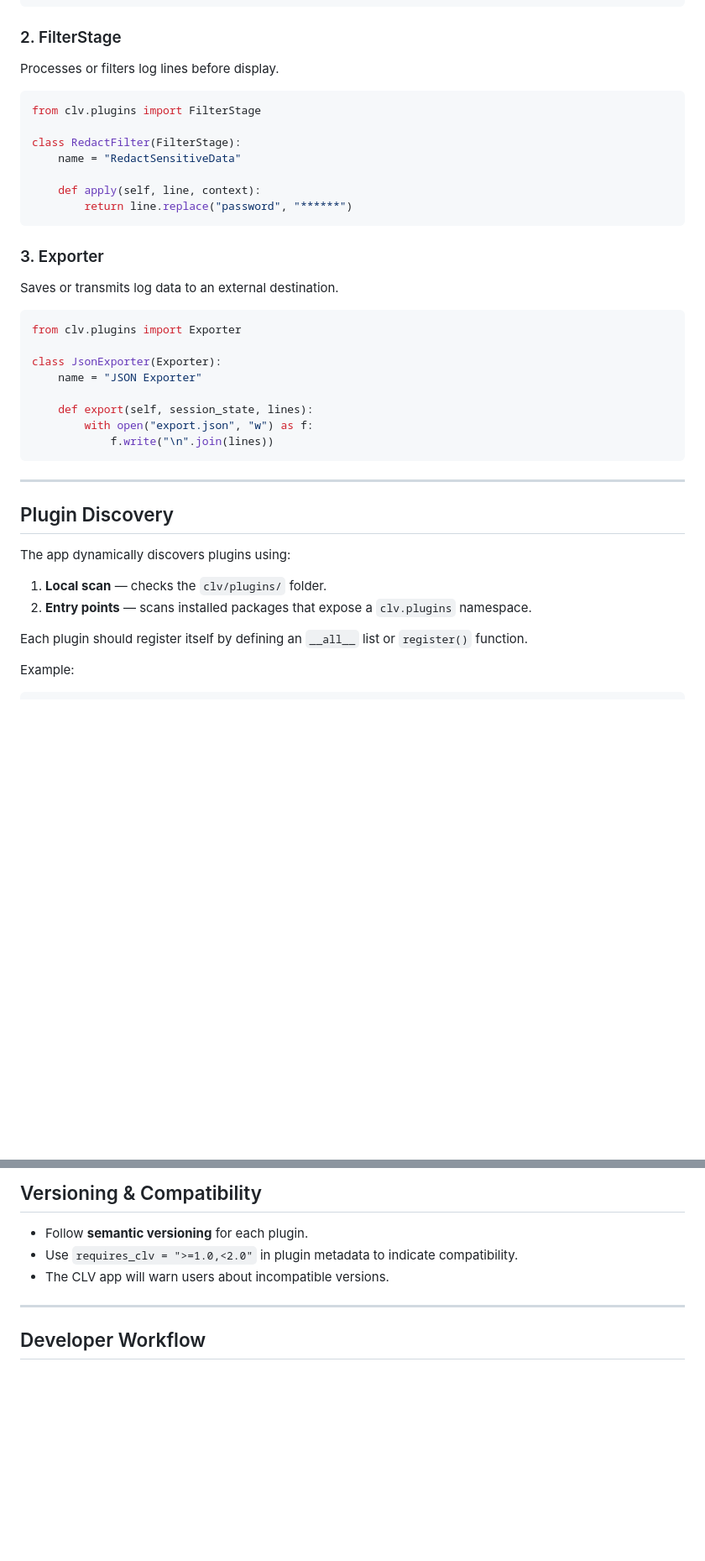
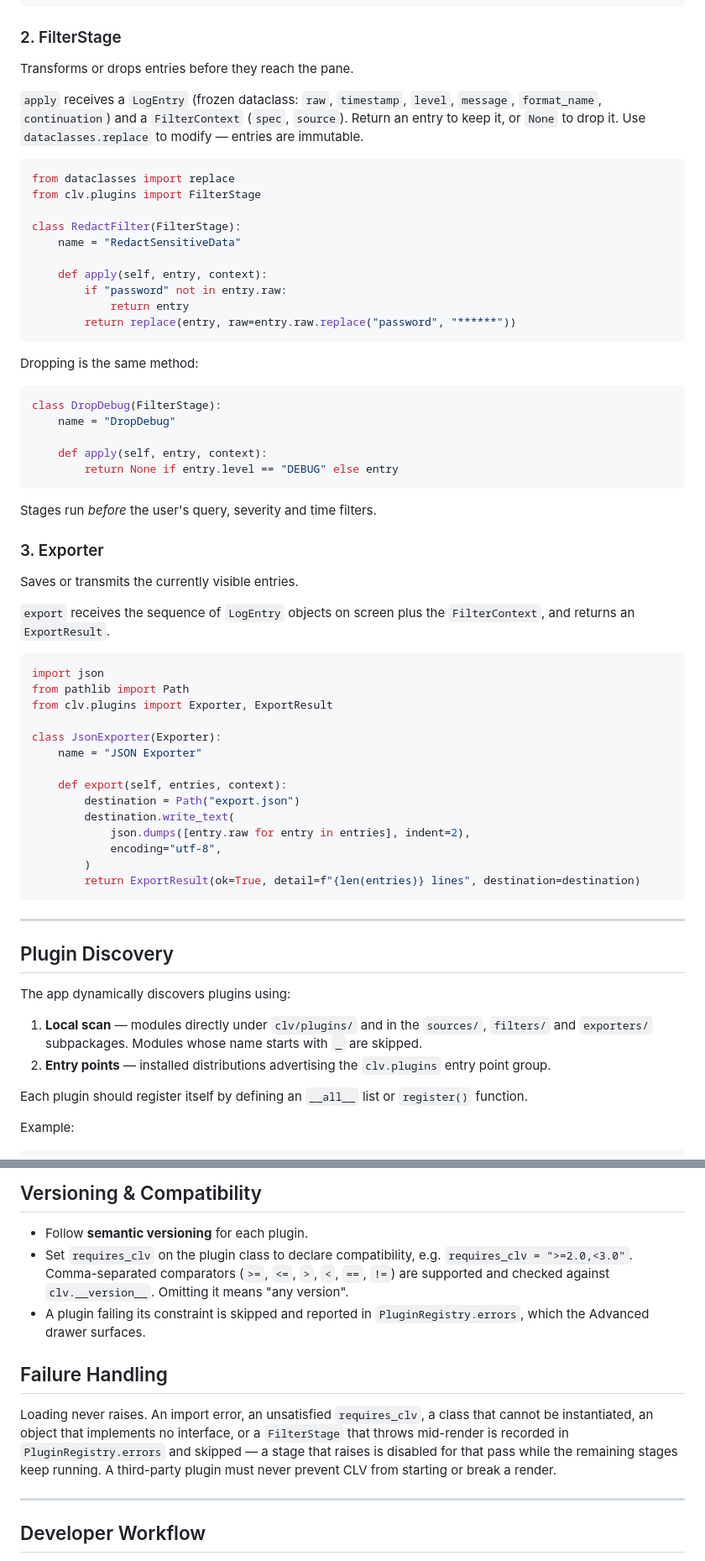
Before and after one commit to r0tifer/Centralized_Log_Viewer, a Markdown page: clv/plugins/AGENTS.md, 2 parts joined by grey strips. Shown at 84% size. GitHub-like rendering; blank space fills up the shorter version.

Commit message:
Correct the plugin author guide to match the implemented API
The examples in this file predated the plugin package and documented
signatures that do not exist: FilterStage.apply took a string line and
returned a string, and Exporter.export took (session_state, lines).

Updates them to the implemented contract -- apply(entry, context)
returning a LogEntry or None, export(entries, context) returning an
ExportResult -- and notes that entries are frozen, so modification goes
through dataclasses.replace. Adds the drop-a-line case, since it is the
same method and not obvious from a redaction example alone.

Also documents the subpackage scan and the underscore-prefix skip, the
real requires_clv comparator syntax (the example claimed >=1.0,<2.0
against a 2.x app), and the failure-handling guarantee that a broken
plugin is recorded and skipped rather than fatal.

Every code sample in this file was executed against the implementation
before committing.

Co-Authored-By: Claude Opus 5 <noreply@anthropic.com>

````diff
--- a/clv/plugins/AGENTS.md
+++ b/clv/plugins/AGENTS.md
@@ -66,31 +66,60 @@ class MySource(LogSourceProvider):
 
 ### 2. FilterStage
 
-Processes or filters log lines before display.
+Transforms or drops entries before they reach the pane.
+
+`apply` receives a `LogEntry` (frozen dataclass: `raw`, `timestamp`, `level`,
+`message`, `format_name`, `continuation`) and a `FilterContext` (`spec`,
+`source`). Return an entry to keep it, or `None` to drop it. Use
+`dataclasses.replace` to modify — entries are immutable.
 
 ```python
+from dataclasses import replace
 from clv.plugins import FilterStage
 
 class RedactFilter(FilterStage):
     name = "RedactSensitiveData"
 
-    def apply(self, line, context):
-        return line.replace("password", "******")
+    def apply(self, entry, context):
+        if "password" not in entry.raw:
+            return entry
+        return replace(entry, raw=entry.raw.replace("password", "******"))
 ```
+
+Dropping is the same method:
+
+```python
+class DropDebug(FilterStage):
+    name = "DropDebug"
+
+    def apply(self, entry, context):
+        return None if entry.level == "DEBUG" else entry
+```
+
+Stages run *before* the user's query, severity and time filters.
 
 ### 3. Exporter
 
-Saves or transmits log data to an external destination.
+Saves or transmits the currently visible entries.
+
+`export` receives the sequence of `LogEntry` objects on screen plus the
+`FilterContext`, and returns an `ExportResult`.
 
 ```python
-from clv.plugins import Exporter
+import json
+from pathlib import Path
+from clv.plugins import Exporter, ExportResult
 
 class JsonExporter(Exporter):
     name = "JSON Exporter"
 
-    def export(self, session_state, lines):
-        with open("export.json", "w") as f:
-            f.write("\n".join(lines))
+    def export(self, entries, context):
+        destination = Path("export.json")
+        destination.write_text(
+            json.dumps([entry.raw for entry in entries], indent=2),
+            encoding="utf-8",
+        )
+        return ExportResult(ok=True, detail=f"{len(entries)} lines", destination=destination)
 ```
 
 ---
@@ -99,8 +128,11 @@ class JsonExporter(Exporter):
 
 The app dynamically discovers plugins using:
 
-1. **Local scan** — checks the `clv/plugins/` folder.
-2. **Entry points** — scans installed packages that expose a `clv.plugins` namespace.
+1. **Local scan** — modules directly under `clv/plugins/` and in the
+   `sources/`, `filters/` and `exporters/` subpackages. Modules whose name
+   starts with `_` are skipped.
+2. **Entry points** — installed distributions advertising the `clv.plugins`
+   entry point group.
 
 Each plugin should register itself by defining an `__all__` list or `register()` function.
 
@@ -140,8 +172,21 @@ def register():
 ## Versioning & Compatibility
 
 - Follow **semantic versioning** for each plugin.
-- Use `requires_clv = ">=1.0,<2.0"` in plugin metadata to indicate compatibility.
-- The CLV app will warn users about incompatible versions.
+- Set `requires_clv` on the plugin class to declare compatibility, e.g.
+  `requires_clv = ">=2.0,<3.0"`. Comma-separated comparators (`>=`, `<=`, `>`,
+  `<`, `==`, `!=`) are supported and checked against `clv.__version__`.
+  Omitting it means "any version".
+- A plugin failing its constraint is skipped and reported in
+  `PluginRegistry.errors`, which the Advanced drawer surfaces.
+
+## Failure Handling
+
+Loading never raises. An import error, an unsatisfied `requires_clv`, a class
+that cannot be instantiated, an object that implements no interface, or a
+`FilterStage` that throws mid-render is recorded in `PluginRegistry.errors` and
+skipped — a stage that raises is disabled for that pass while the remaining
+stages keep running. A third-party plugin must never prevent CLV from starting
+or break a render.
 
 ---
 
````
